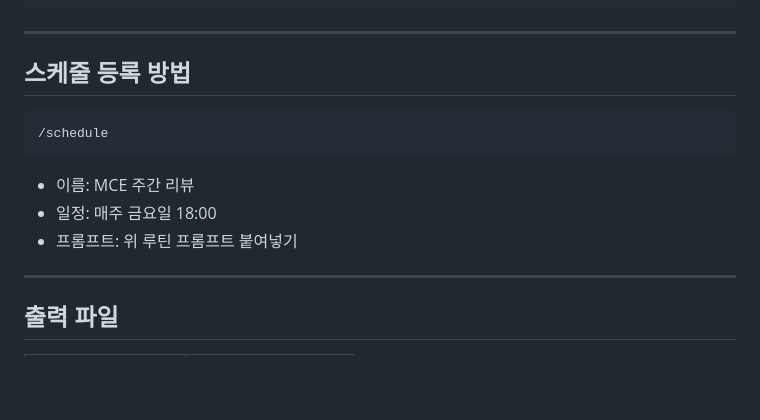
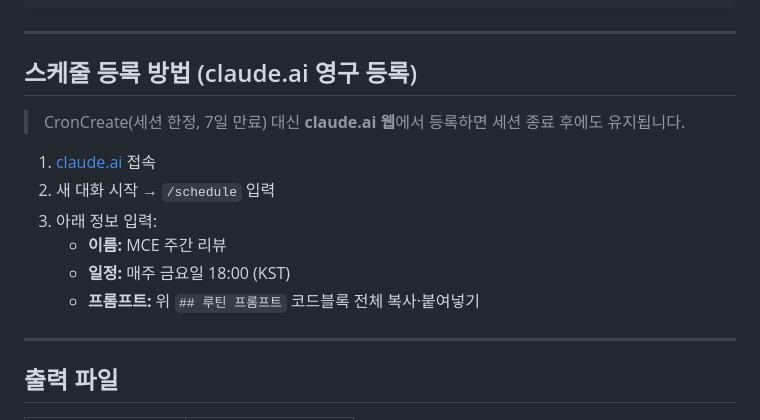
Before and after one commit to 10se0hyun02/MCE-Setup-Guide, a Markdown page: agent-weekly-routine.md, the part around the change. Drawn GitHub-style; blank space fills up the shorter version.

````diff
--- a/agent-weekly-routine.md
+++ b/agent-weekly-routine.md
@@ -78,14 +78,16 @@ G:\내 드라이브\Projects\MCE-Setup-Guide\weekly-data.json 에 저장:
 
 ---
 
-## 스케줄 등록 방법
+## 스케줄 등록 방법 (claude.ai 영구 등록)
 
-```
-/schedule
-```
-- 이름: MCE 주간 리뷰
-- 일정: 매주 금요일 18:00
-- 프롬프트: 위 루틴 프롬프트 붙여넣기
+> CronCreate(세션 한정, 7일 만료) 대신 **claude.ai 웹**에서 등록하면 세션 종료 후에도 유지됩니다.
+
+1. [claude.ai](https://claude.ai) 접속
+2. 새 대화 시작 → `/schedule` 입력
+3. 아래 정보 입력:
+   - **이름:** MCE 주간 리뷰
+   - **일정:** 매주 금요일 18:00 (KST)
+   - **프롬프트:** 위 `## 루틴 프롬프트` 코드블록 전체 복사·붙여넣기
 
 ---
 
````
Also changed, not shown: agent-briefing-routine.md (+22 -8 lines).
